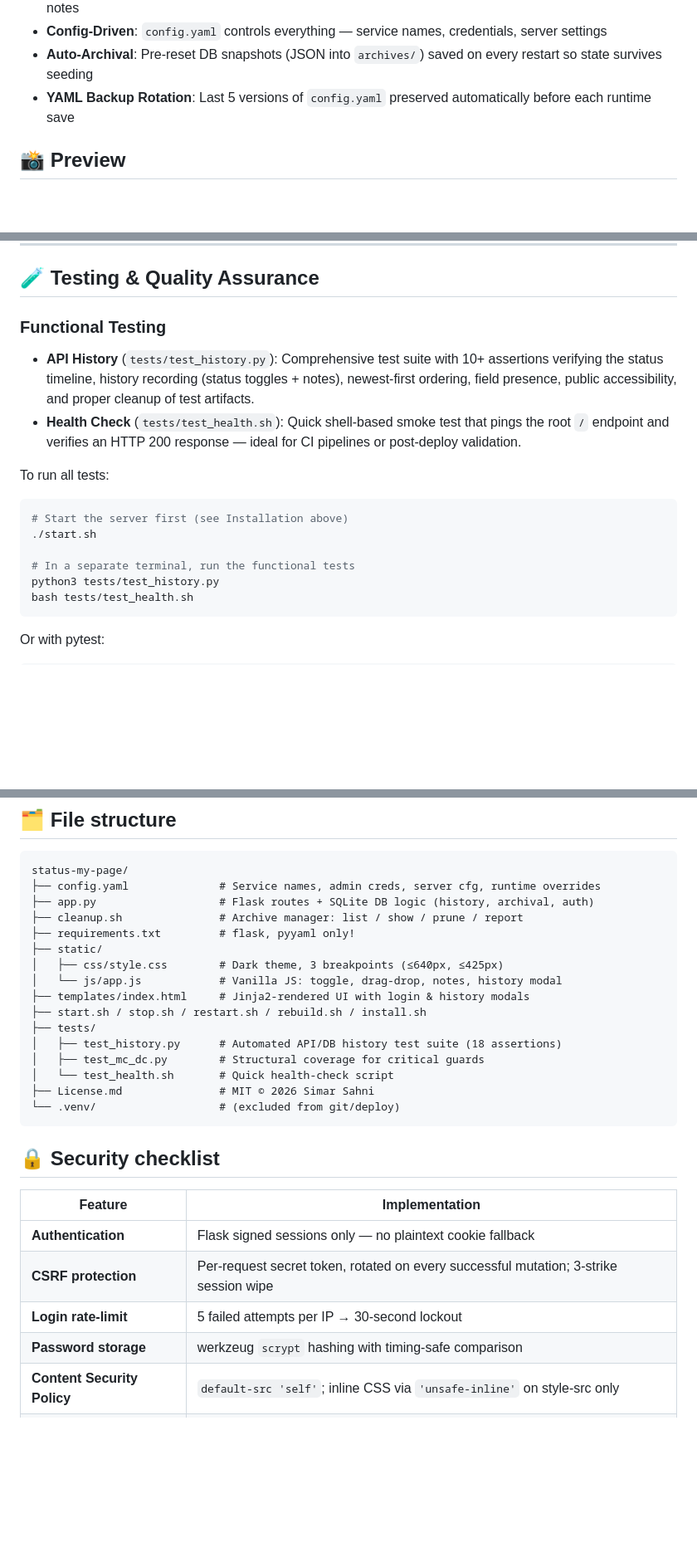
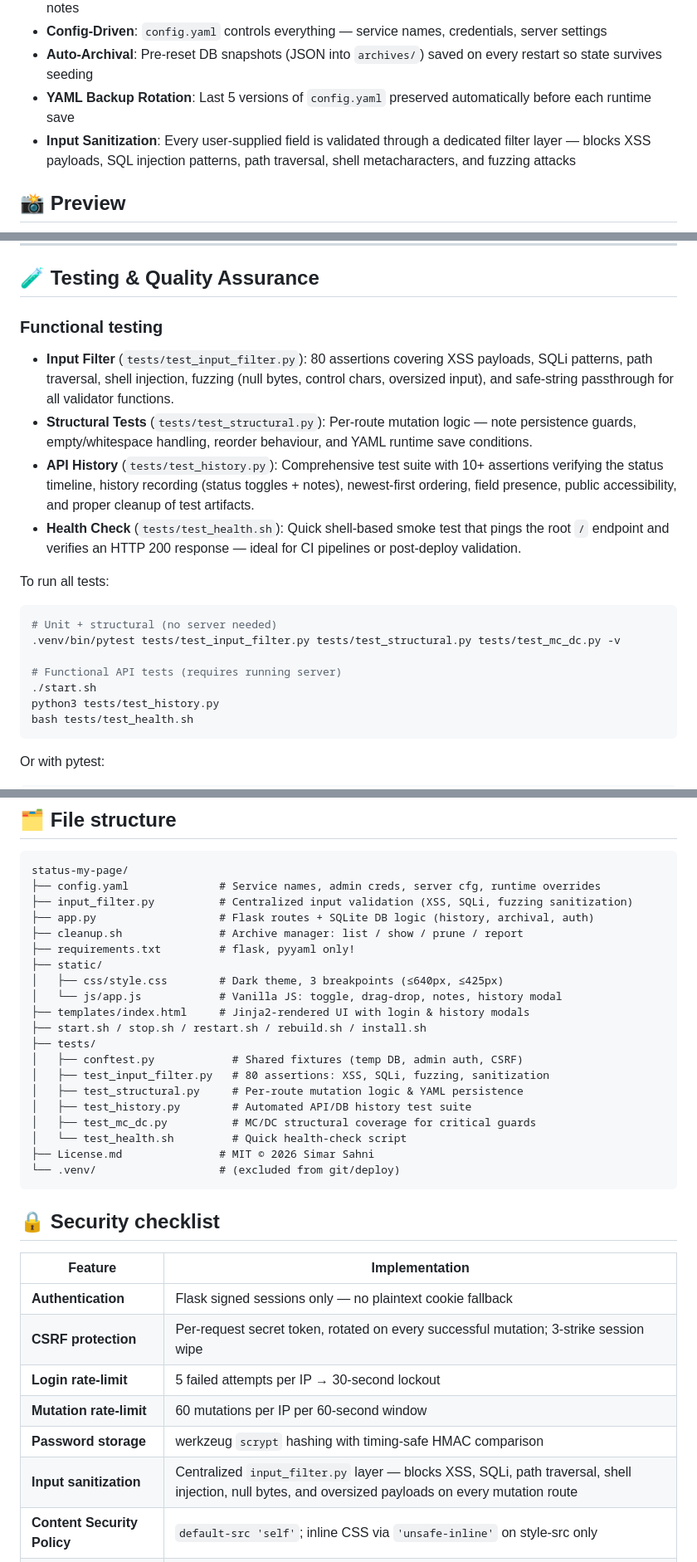
Before and after one commit to notsimar/status-my-page, a Markdown page: README.md, 3 parts joined by grey strips. Shown at 83% size. Drawn GitHub-style; blank space fills up the shorter version.

Commit message:
docs(README): update for input filter layer, new test suite, and security features

````diff
--- a/README.md
+++ b/README.md
@@ -12,6 +12,7 @@
 - **Config-Driven**: `config.yaml` controls everything — service names, credentials, server settings
 - **Auto-Archival**: Pre-reset DB snapshots (JSON into `archives/`) saved on every restart so state survives seeding
 - **YAML Backup Rotation**: Last 5 versions of `config.yaml` preserved automatically before each runtime save
+- **Input Sanitization**: Every user-supplied field is validated through a dedicated filter layer — blocks XSS payloads, SQL injection patterns, path traversal, shell metacharacters, and fuzzing attacks
 
 ## 📸 Preview
 
@@ -335,17 +336,20 @@ cp config.yaml.bak1 config.yaml
 
 ## 🧪 Testing & Quality Assurance
 
-### Functional Testing
+### Functional testing
+- **Input Filter** (`tests/test_input_filter.py`): 80 assertions covering XSS payloads, SQLi patterns, path traversal, shell injection, fuzzing (null bytes, control chars, oversized input), and safe-string passthrough for all validator functions.
+- **Structural Tests** (`tests/test_structural.py`): Per-route mutation logic — note persistence guards, empty/whitespace handling, reorder behaviour, and YAML runtime save conditions.
 - **API History** (`tests/test_history.py`): Comprehensive test suite with 10+ assertions verifying the status timeline, history recording (status toggles + notes), newest-first ordering, field presence, public accessibility, and proper cleanup of test artifacts.
 - **Health Check** (`tests/test_health.sh`): Quick shell-based smoke test that pings the root `/` endpoint and verifies an HTTP 200 response — ideal for CI pipelines or post-deploy validation.
 
 To run all tests:
 
 ```bash
-# Start the server first (see Installation above)
+# Unit + structural (no server needed)
+.venv/bin/pytest tests/test_input_filter.py tests/test_structural.py tests/test_mc_dc.py -v
+
+# Functional API tests (requires running server)
 ./start.sh
-
-# In a separate terminal, run the functional tests
 python3 tests/test_history.py
 bash tests/test_health.sh
 ```
@@ -377,6 +381,7 @@ The structural test suite uses fixture-based HTTP clients to simulate authentica
 ```
 status-my-page/
 ├── config.yaml              # Service names, admin creds, server cfg, runtime overrides
+├── input_filter.py          # Centralized input validation (XSS, SQLi, fuzzing sanitization)
 ├── app.py                   # Flask routes + SQLite DB logic (history, archival, auth)
 ├── cleanup.sh               # Archive manager: list / show / prune / report
 ├── requirements.txt         # flask, pyyaml only!
@@ -386,9 +391,12 @@ status-my-page/
 ├── templates/index.html     # Jinja2-rendered UI with login & history modals
 ├── start.sh / stop.sh / restart.sh / rebuild.sh / install.sh
 ├── tests/
-│   ├── test_history.py      # Automated API/DB history test suite (18 assertions)
-│   ├── test_mc_dc.py        # Structural coverage for critical guards
-│   └── test_health.sh       # Quick health-check script
+│   ├── conftest.py            # Shared fixtures (temp DB, admin auth, CSRF)
+│   ├── test_input_filter.py   # 80 assertions: XSS, SQLi, fuzzing, sanitization
+│   ├── test_structural.py     # Per-route mutation logic & YAML persistence
+│   ├── test_history.py        # Automated API/DB history test suite
+│   ├── test_mc_dc.py          # MC/DC structural coverage for critical guards
+│   └── test_health.sh         # Quick health-check script
 ├── License.md               # MIT © 2026 Simar Sahni
 └── .venv/                   # (excluded from git/deploy)
 ```
@@ -400,7 +408,9 @@ status-my-page/
 | **Authentication** | Flask signed sessions only — no plaintext cookie fallback |
 | **CSRF protection** | Per-request secret token, rotated on every successful mutation; 3-strike session wipe |
 | **Login rate-limit** | 5 failed attempts per IP → 30-second lockout |
-| **Password storage** | werkzeug `scrypt` hashing with timing-safe comparison |
+| **Mutation rate-limit** | 60 mutations per IP per 60-second window |
+| **Password storage** | werkzeug `scrypt` hashing with timing-safe HMAC comparison |
+| **Input sanitization** | Centralized `input_filter.py` layer — blocks XSS, SQLi, path traversal, shell injection, null bytes, and oversized payloads on every mutation route |
 | **Content Security Policy** | `default-src 'self'`; inline CSS via `'unsafe-inline'` on style-src only |
 | **Additional headers** | X-Content-Type-Options, X-Frame-Options=DENY, Referrer-Policy, Permissions-Policy |
 
````
